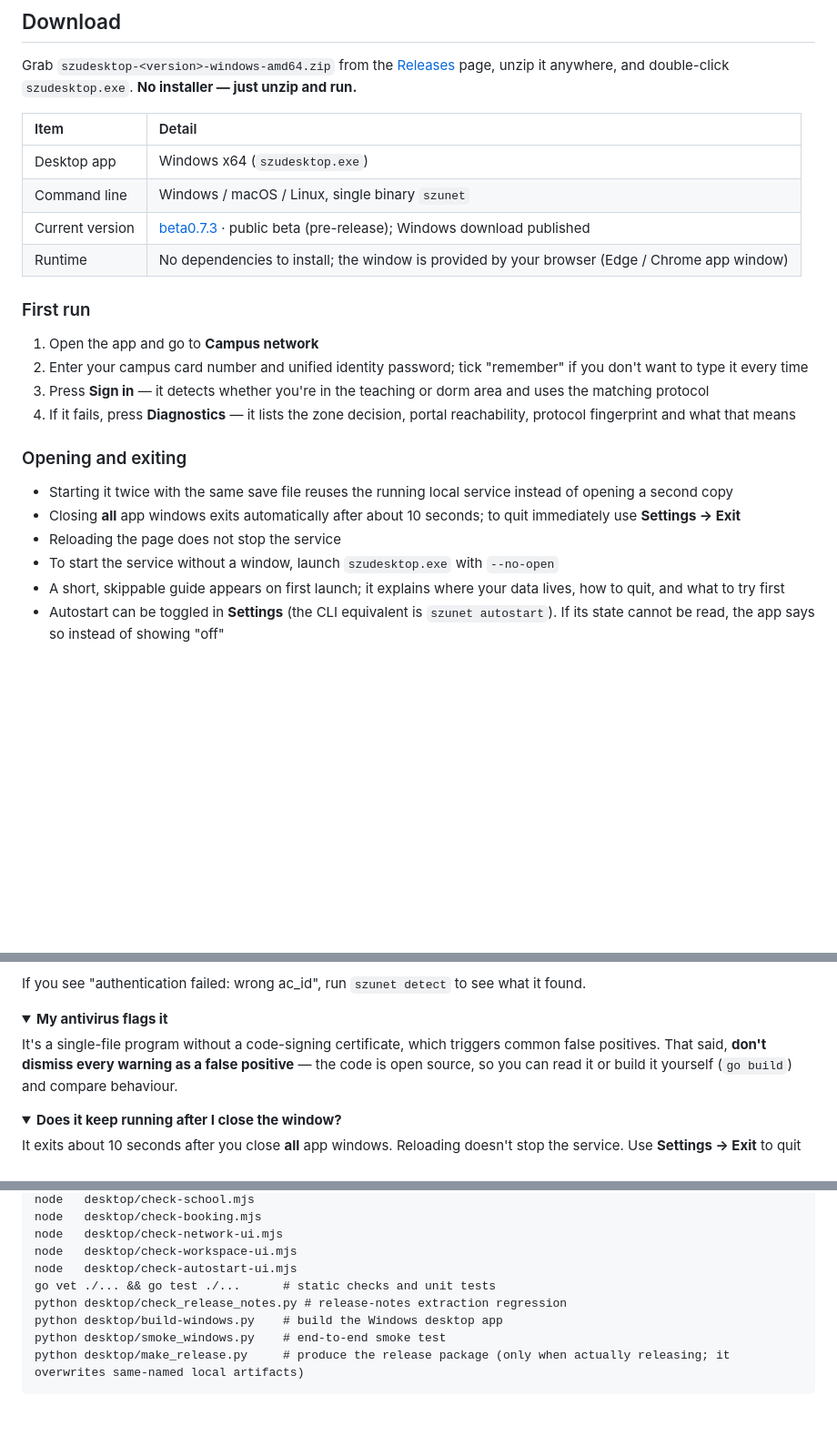
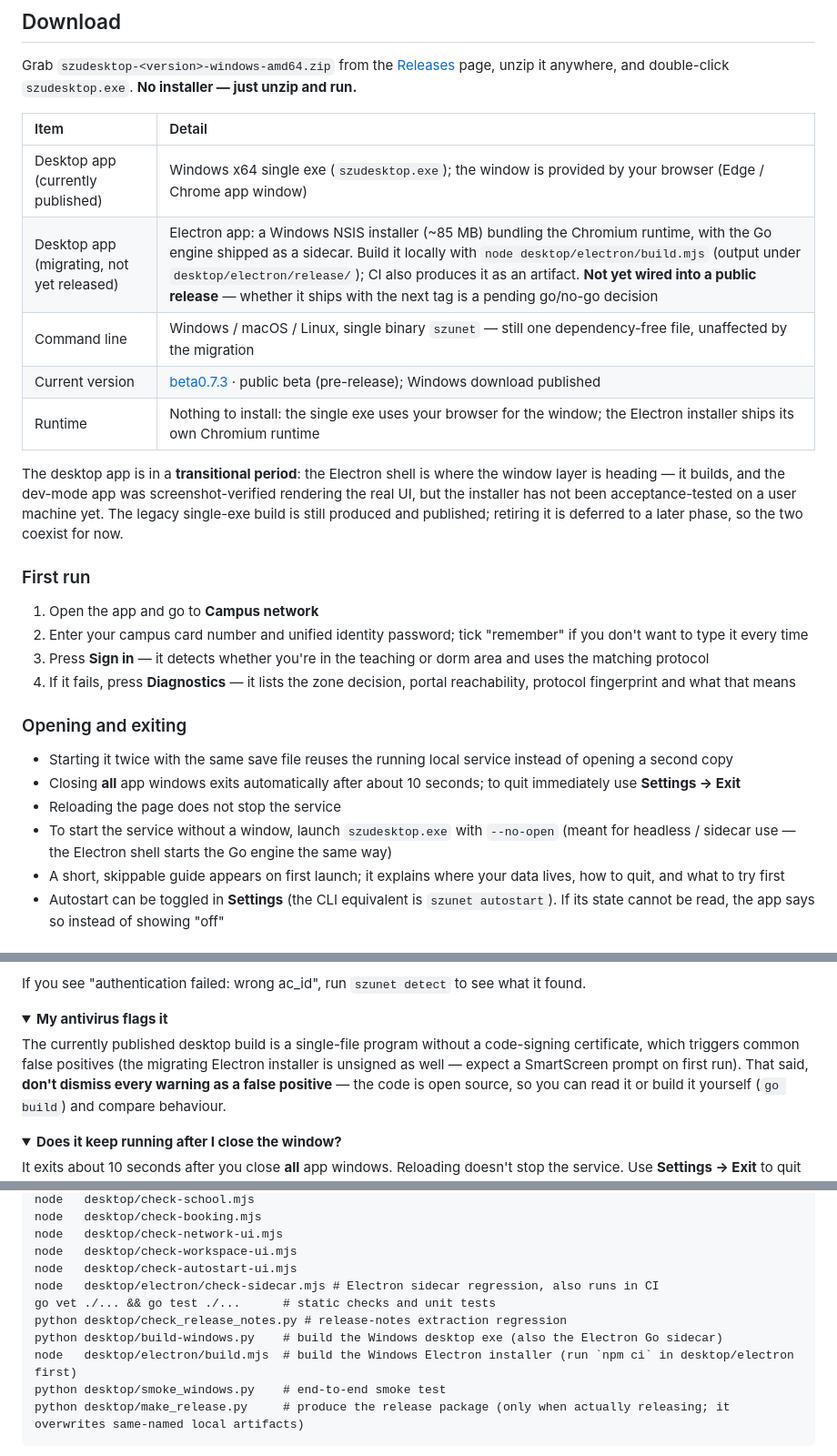
Before and after one commit to Alakazamc/szudesktop, a Markdown page: docs/README_en.md, 3 parts joined by grey strips. Shown at 91% size. Rendered like a GitHub page; folded sections open; blank space fills up the shorter version.

Commit message:
docs: 桌面版定位改为 Electron 安装包（过渡期与旧单 exe 并存）；CLI 仍单文件

````diff
--- a/docs/README_en.md
+++ b/docs/README_en.md
@@ -67,10 +67,16 @@ and double-click `szudesktop.exe`. **No installer — just unzip and run.**
 
 | Item | Detail |
 | :--- | :----- |
-| Desktop app | Windows x64 (`szudesktop.exe`) |
-| Command line | Windows / macOS / Linux, single binary `szunet` |
+| Desktop app (currently published) | Windows x64 single exe (`szudesktop.exe`); the window is provided by your browser (Edge / Chrome app window) |
+| Desktop app (migrating, not yet released) | Electron app: a Windows NSIS installer (~85 MB) bundling the Chromium runtime, with the Go engine shipped as a sidecar. Build it locally with `node desktop/electron/build.mjs` (output under `desktop/electron/release/`); CI also produces it as an artifact. **Not yet wired into a public release** — whether it ships with the next tag is a pending go/no-go decision |
+| Command line | Windows / macOS / Linux, single binary `szunet` — still one dependency-free file, unaffected by the migration |
 | Current version | [beta0.7.3](https://github.com/SzuDesktopTeam/szudesktop/releases/tag/beta0.7.3) · public beta (pre-release); Windows download published |
-| Runtime | No dependencies to install; the window is provided by your browser (Edge / Chrome app window) |
+| Runtime | Nothing to install: the single exe uses your browser for the window; the Electron installer ships its own Chromium runtime |
+
+The desktop app is in a **transitional period**: the Electron shell is where the window layer is
+heading — it builds, and the dev-mode app was screenshot-verified rendering the real UI, but the
+installer has not been acceptance-tested on a user machine yet. The legacy single-exe build is
+still produced and published; retiring it is deferred to a later phase, so the two coexist for now.
 
 ### First run
 
@@ -90,6 +96,7 @@ and double-click `szudesktop.exe`. **No installer — just unzip and run.**
   immediately use **Settings → Exit**
 - Reloading the page does not stop the service
 - To start the service without a window, launch `szudesktop.exe` with `--no-open`
+  (meant for headless / sidecar use — the Electron shell starts the Go engine the same way)
 - A short, skippable guide appears on first launch; it explains where your data lives,
   how to quit, and what to try first
 - Autostart can be toggled in **Settings** (the CLI equivalent is `szunet autostart`).
@@ -211,8 +218,10 @@ If you see "authentication failed: wrong ac_id", run `szunet detect` to see what
 <details>
 <summary><b>My antivirus flags it</b></summary>
 
-It's a single-file program without a code-signing certificate, which triggers common
-false positives. That said, **don't dismiss every warning as a false positive** — the code
+The currently published desktop build is a single-file program without a code-signing
+certificate, which triggers common false positives (the migrating Electron installer is
+unsigned as well — expect a SmartScreen prompt on first run). That said, **don't dismiss
+every warning as a false positive** — the code
 is open source, so you can read it or build it yourself (`go build`) and compare behaviour.
 </details>
 
@@ -283,9 +292,11 @@ node   desktop/check-booking.mjs
 node   desktop/check-network-ui.mjs
 node   desktop/check-workspace-ui.mjs
 node   desktop/check-autostart-ui.mjs
+node   desktop/electron/check-sidecar.mjs # Electron sidecar regression, also runs in CI
 go vet ./... && go test ./...      # static checks and unit tests
 python desktop/check_release_notes.py # release-notes extraction regression
-python desktop/build-windows.py    # build the Windows desktop app
+python desktop/build-windows.py    # build the Windows desktop exe (also the Electron Go sidecar)
+node   desktop/electron/build.mjs  # build the Windows Electron installer (run `npm ci` in desktop/electron first)
 python desktop/smoke_windows.py    # end-to-end smoke test
 python desktop/make_release.py     # produce the release package (only when actually releasing; it overwrites same-named local artifacts)
 ```
````
Also changed, not shown: README.md (+14 -6 lines).
